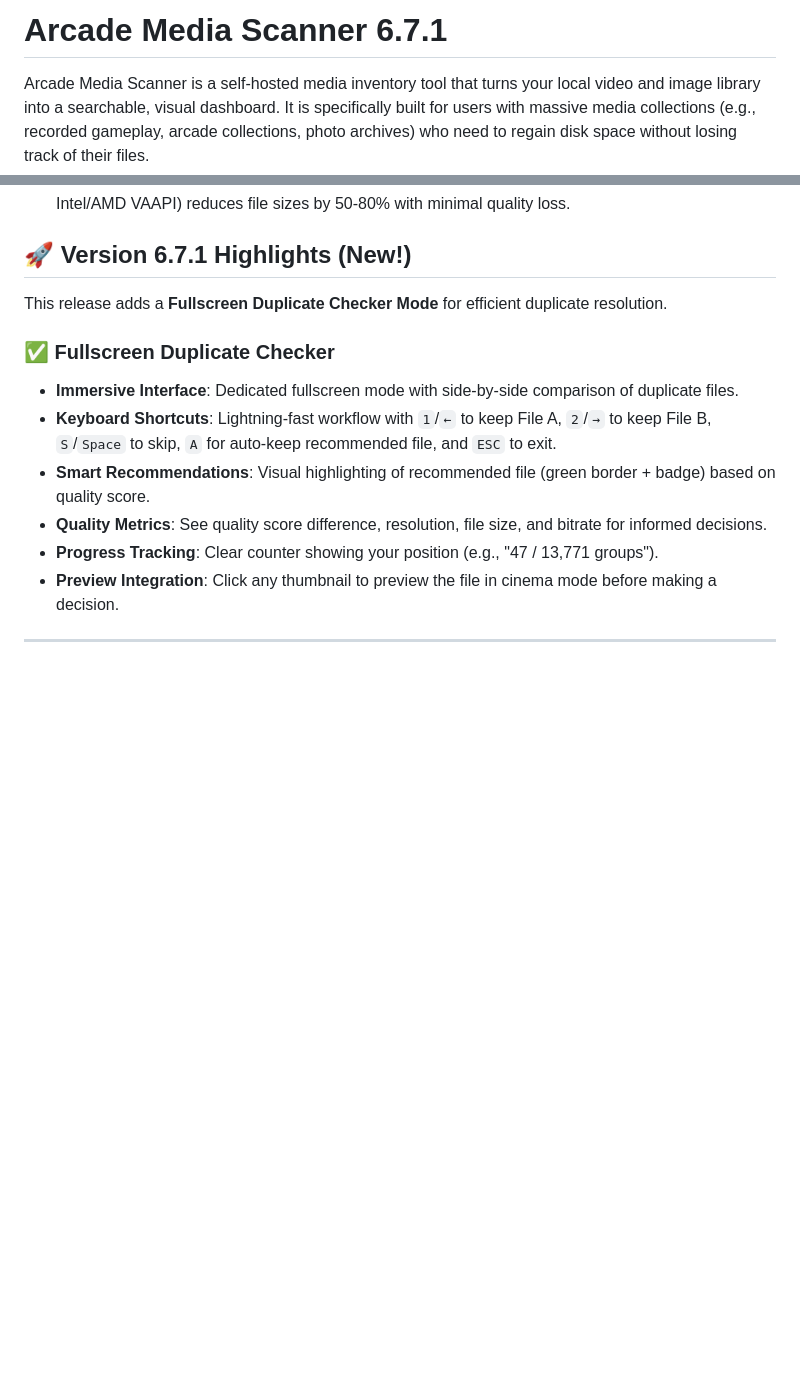
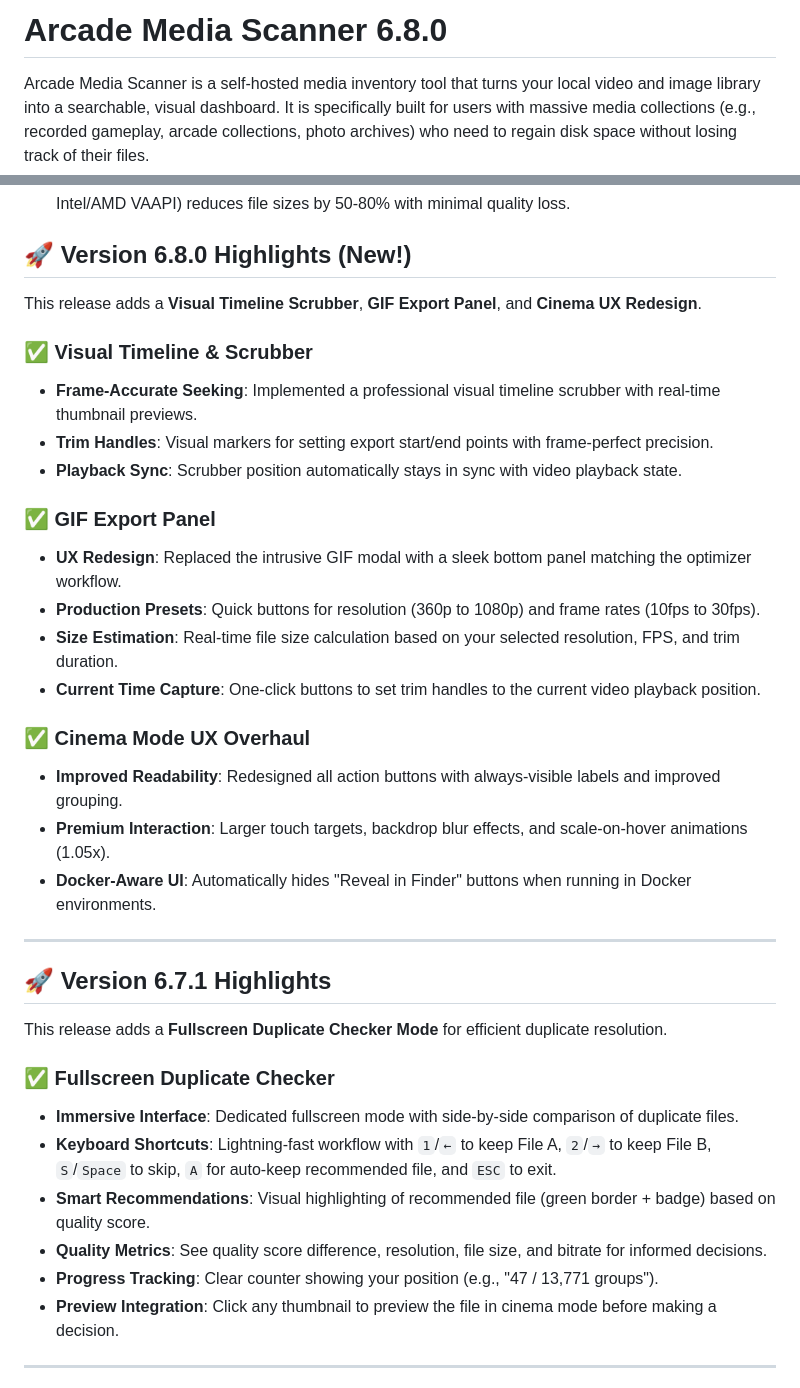
Before and after one commit to ralksta/arcade-video-scanner, a Markdown page: README.md, 2 parts joined by grey strips. Drawn GitHub-style; blank space fills up the shorter version.

Commit message:
docs: release v6.8.0 - Update README, CHANGELOG, and ROADMAP

```diff
--- a/README.md
+++ b/README.md
@@ -1,4 +1,4 @@
-# Arcade Media Scanner 6.7.1
+# Arcade Media Scanner 6.8.0
 
 Arcade Media Scanner is a self-hosted media inventory tool that turns your local video and image library into a searchable, visual dashboard. It is specifically built for users with massive media collections (e.g., recorded gameplay, arcade collections, photo archives) who need to regain disk space without losing track of their files.
 
@@ -10,7 +10,29 @@ Arcade Media Scanner is a self-hosted media inventory tool that turns your local
 - **The Vault**: Mark videos as "Archived" to keep your main lobby clean while maintaining a record of all your media.
 - **GPU-Powered Optimization**: Cross-platform hardware acceleration (NVIDIA, Apple VideoToolbox, Intel/AMD VAAPI) reduces file sizes by 50-80% with minimal quality loss.
 
-## 🚀 Version 6.7.1 Highlights (New!)
+## 🚀 Version 6.8.0 Highlights (New!)
+
+This release adds a **Visual Timeline Scrubber**, **GIF Export Panel**, and **Cinema UX Redesign**.
+
+### ✅ Visual Timeline & Scrubber
+- **Frame-Accurate Seeking**: Implemented a professional visual timeline scrubber with real-time thumbnail previews.
+- **Trim Handles**: Visual markers for setting export start/end points with frame-perfect precision.
+- **Playback Sync**: Scrubber position automatically stays in sync with video playback state.
+
+### ✅ GIF Export Panel
+- **UX Redesign**: Replaced the intrusive GIF modal with a sleek bottom panel matching the optimizer workflow.
+- **Production Presets**: Quick buttons for resolution (360p to 1080p) and frame rates (10fps to 30fps).
+- **Size Estimation**: Real-time file size calculation based on your selected resolution, FPS, and trim duration.
+- **Current Time Capture**: One-click buttons to set trim handles to the current video playback position.
+
+### ✅ Cinema Mode UX Overhaul
+- **Improved Readability**: Redesigned all action buttons with always-visible labels and improved grouping.
+- **Premium Interaction**: Larger touch targets, backdrop blur effects, and scale-on-hover animations (1.05x).
+- **Docker-Aware UI**: Automatically hides "Reveal in Finder" buttons when running in Docker environments.
+
+---
+
+## 🚀 Version 6.7.1 Highlights
 
 This release adds a **Fullscreen Duplicate Checker Mode** for efficient duplicate resolution.
 
```
Also changed, not shown: CHANGELOG.md (+96 -0 lines), ROADMAP.md (+6 -0 lines).
